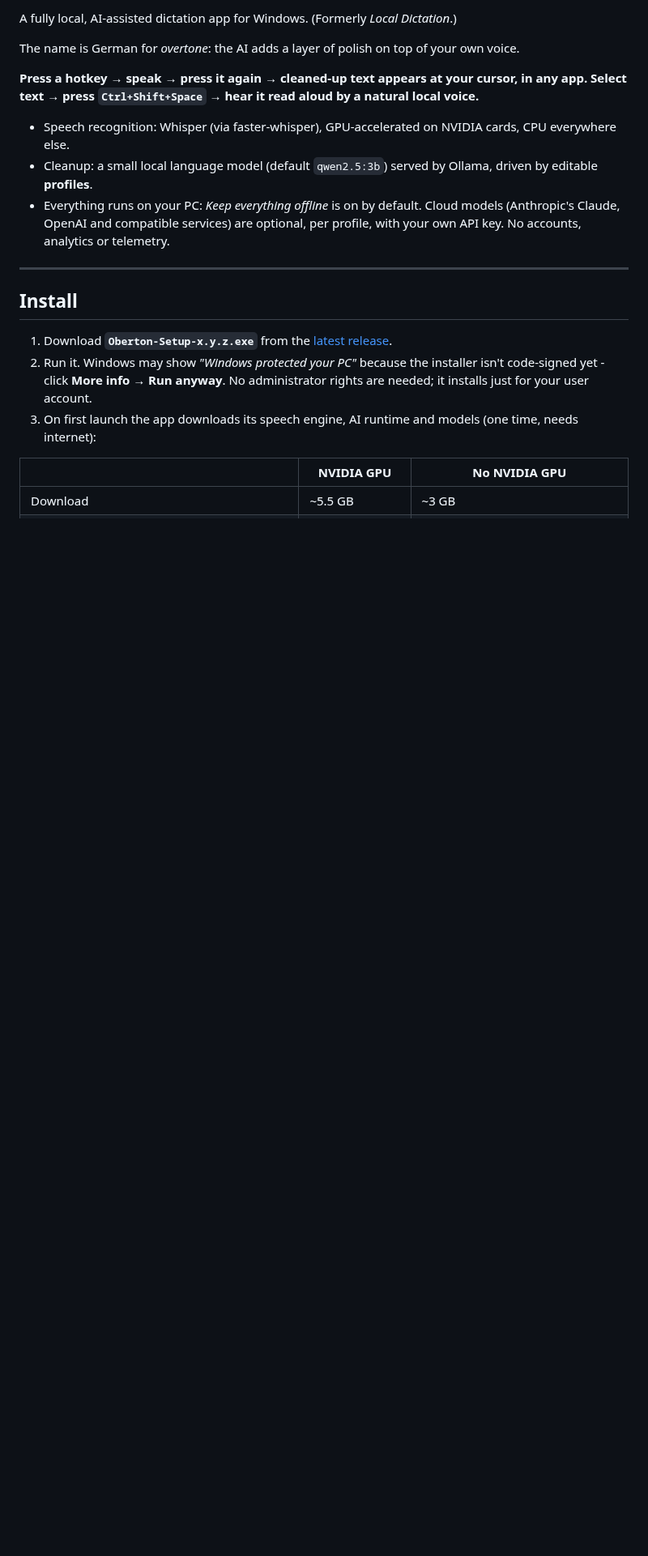
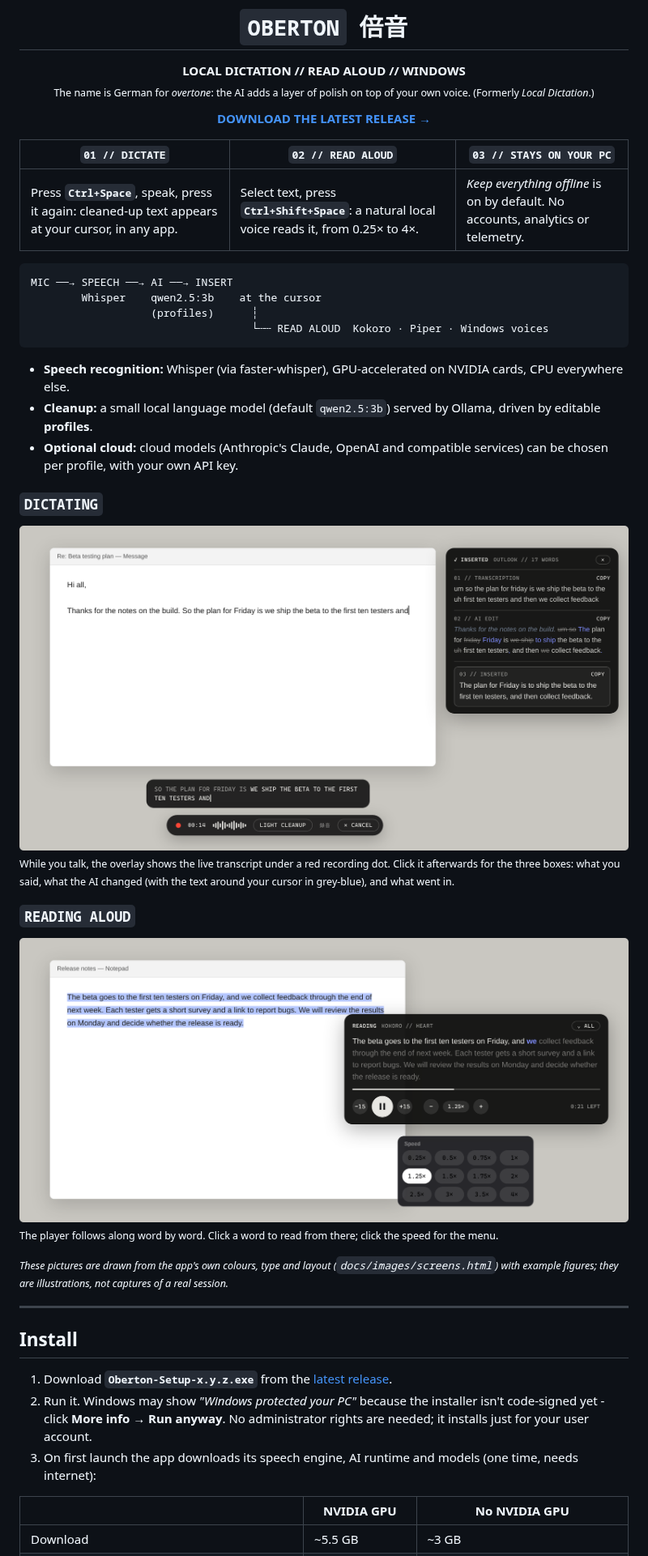
Before and after one commit to silent-diffusion/dictation, a Markdown page: README.md, the part around one of its changes. Shown at 81% size. Drawn GitHub-style; pictures changed too: docs/images/dictation.png (added), docs/images/read-aloud.png (added); blank space fills up the shorter version.

Commit message:
README: app-style header with illustrated screens (#40)
- A header in the app's instrument-panel style: the dashboard picture
  (light, or dark when GitHub is in dark mode), the name with its
  Japanese mark, numbered feature cells and the signal path in text.
- Illustrations of dictating (live words, the recording pill and the
  three-box receipt) and of reading aloud (player and speed menu), drawn
  from the app's palette, type and layout in docs/images/screens.html and
  labelled as illustrations with example figures.
- The CPU timing note no longer names a specific processor model.

Co-authored-by: Claude <noreply@anthropic.com>

````diff
--- a/README.md
+++ b/README.md
@@ -2,15 +7,46 @@
 
-A fully local, AI-assisted dictation app for Windows. (Formerly *Local Dictation*.)
+<h1 align="center"><code>OBERTON</code> &nbsp;倍音</h1>
 
-The name is German for *overtone*: the AI adds a layer of polish on top of your own voice.
+<p align="center">
+  <b>LOCAL DICTATION // READ ALOUD // WINDOWS</b><br>
+  <sub>The name is German for <i>overtone</i>: the AI adds a layer of polish on top of your own voice. (Formerly <i>Local Dictation</i>.)</sub>
+</p>
 
-**Press a hotkey → speak → press it again → cleaned-up text appears at your cursor, in any app.**
-**Select text → press `Ctrl+Shift+Space` → hear it read aloud by a natural local voice.**
+<p align="center">
+  <a href="https://github.com/silent-diffusion/dictation/releases/latest"><b>DOWNLOAD THE LATEST RELEASE →</b></a>
+</p>
 
-* Speech recognition: Whisper (via faster-whisper), GPU-accelerated on NVIDIA cards, CPU everywhere else.
-* Cleanup: a small local language model (default `qwen2.5:3b`) served by Ollama, driven by editable **profiles**.
-* Everything runs on your PC: *Keep everything offline* is on by default. Cloud models (Anthropic's Claude, OpenAI and
-  compatible services) are optional, per profile, with your own API key. No accounts, analytics or telemetry.
+| `01 // DICTATE` | `02 // READ ALOUD` | `03 // STAYS ON YOUR PC` |
+|---|---|---|
+| Press **`Ctrl+Space`**, speak, press it again: cleaned-up text appears at your cursor, in any app. | Select text, press **`Ctrl+Shift+Space`**: a natural local voice reads it, from 0.25× to 4×. | *Keep everything offline* is on by default. No accounts, analytics or telemetry. |
+
+```
+MIC ──→ SPEECH ──→ AI ──→ INSERT
+        Whisper    qwen2.5:3b    at the cursor
+                   (profiles)      ┆
+                                   └┄┄ READ ALOUD  Kokoro · Piper · Windows voices
+```
+
+* **Speech recognition:** Whisper (via faster-whisper), GPU-accelerated on NVIDIA cards, CPU everywhere else.
+* **Cleanup:** a small local language model (default `qwen2.5:3b`) served by Ollama, driven by editable **profiles**.
+* **Optional cloud:** cloud models (Anthropic's Claude, OpenAI and compatible services) can be chosen per profile, with
+  your own API key.
+
+### `DICTATING`
+
+<img src="docs/images/dictation.png" alt="Dictating into an email: the live words appear above the recording pill as you speak; clicking the pill after it inserts shows the transcription, the AI edit with removed words struck through and added words highlighted, and the inserted text, each with a Copy button" width="100%">
+
+<sub>While you talk, the overlay shows the live transcript under a red recording dot. Click it afterwards for the
+three boxes: what you said, what the AI changed (with the text around your cursor in grey-blue), and what went in.</sub>
+
+### `READING ALOUD`
+
+<img src="docs/images/read-aloud.png" alt="The read-aloud player over a Notepad window: the text being read with the current word highlighted, a progress line, back and forward 15 seconds, play and pause, speed controls and the speed menu from 0.25× to 4×" width="100%">
+
+<sub>The player follows along word by word. Click a word to read from there; click the speed for the menu.</sub>
+
+<sub><i>These pictures are drawn from the app's own colours, type and layout (<code>docs/images/screens.html</code>)
+with example figures; they are illustrations, not captures of a real session.</i></sub>
 
 ---
 
````
Also changed, not shown: other parts of README.md (+7 -2 lines), docs/images/dashboard-dark.png (added), docs/images/dashboard-light.png (added), 1 other file.
